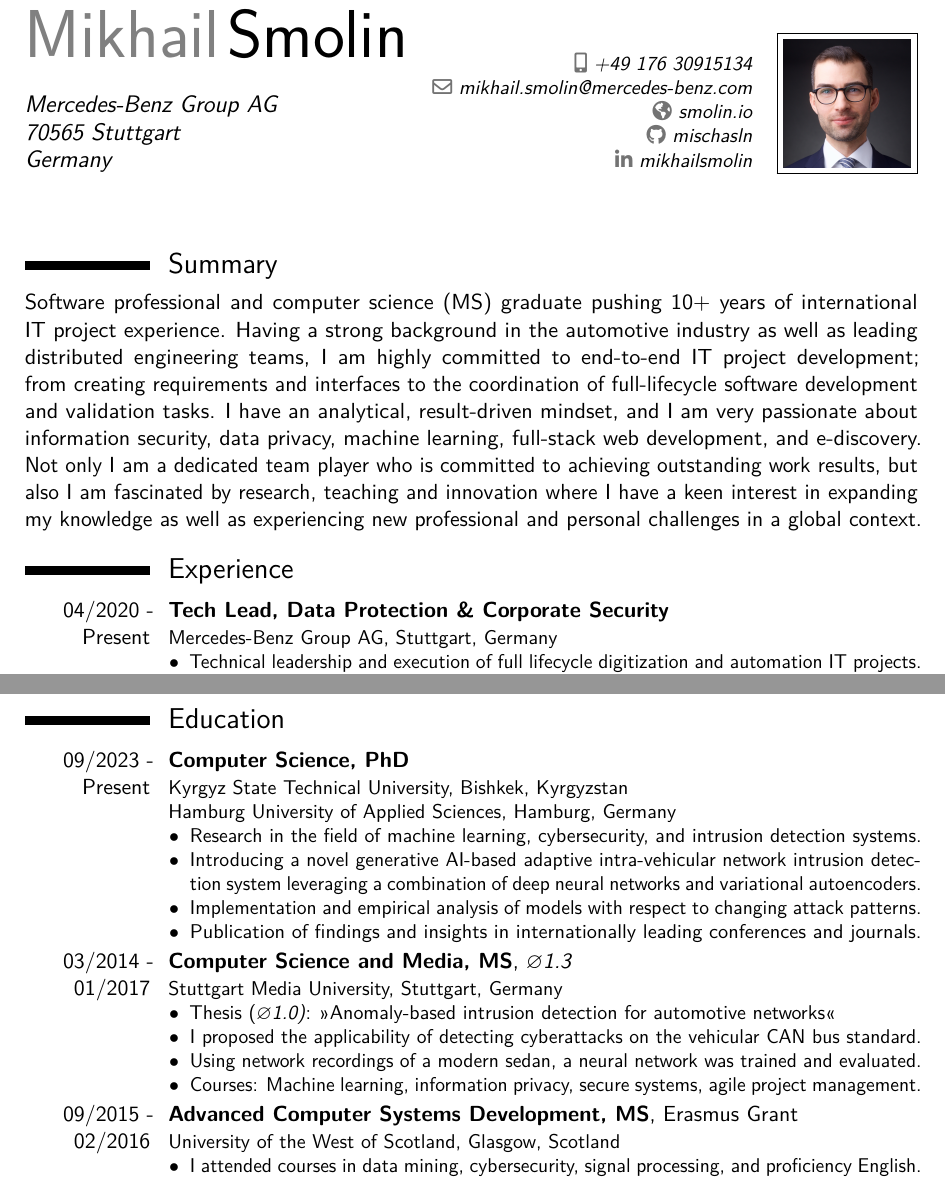
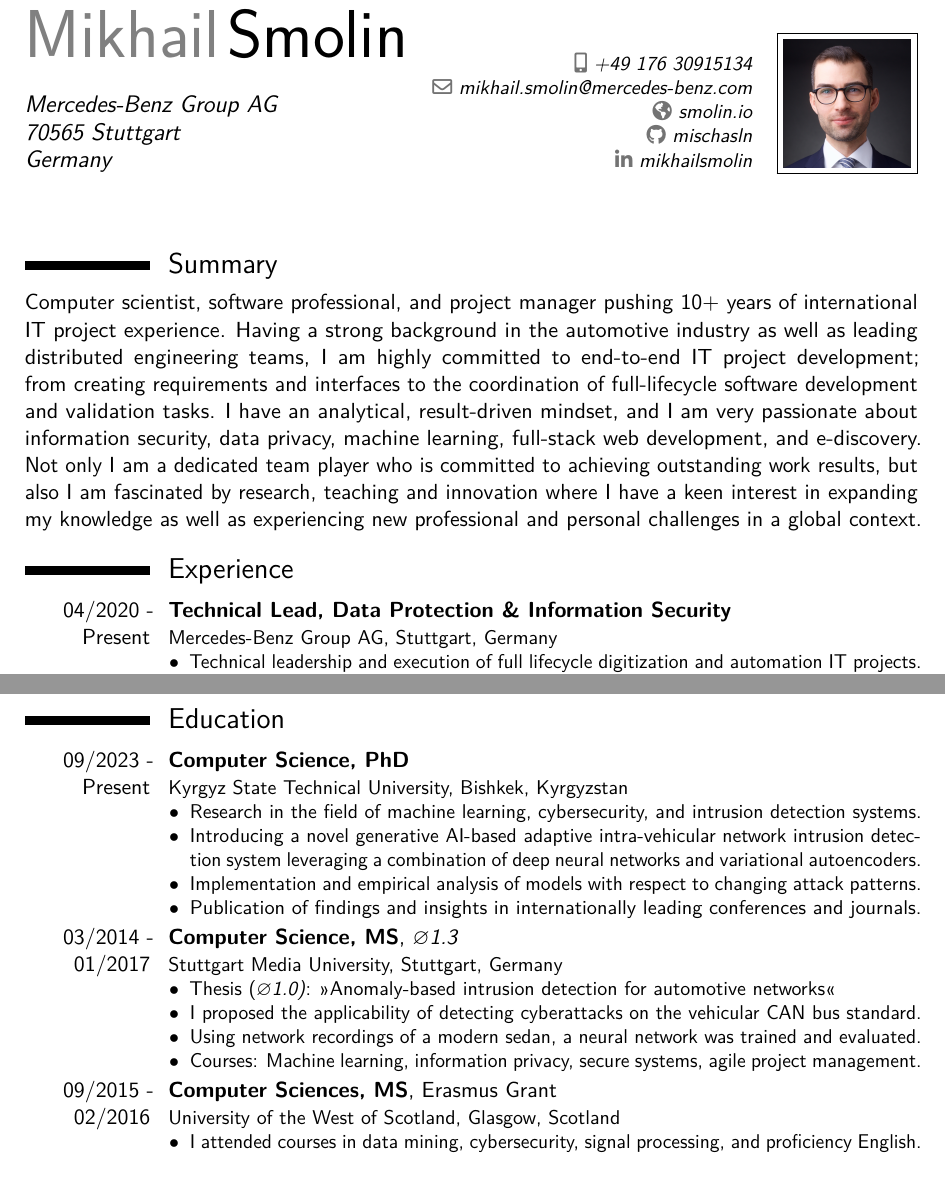
Before and after one commit to mischasln/latex-cv, a LaTeX CV (mikhail-smolin-cv-2024.tex): two parts of pages 1 and 2 of 2, joined at a grey line, cut so that both start at the same text. Compiled offline with pdfLaTeX.

Commit message:
FIX typos

```diff
--- a/mikhail-smolin-cv-2024.tex
+++ b/mikhail-smolin-cv-2024.tex
@@ -109,7 +109,7 @@
 \makecvtitle
 
 \section{Summary}
-Software professional and computer science (MS) graduate pushing 10+ years of international IT
+Computer scientist, software professional, and project manager pushing 10+ years of international IT
 project experience. Having a strong background in the automotive industry as well as leading
 distributed engineering teams, I am highly committed to end-to-end IT project development; \linebreak from
 creating requirements and interfaces to the coordination of full-lifecycle software development and
@@ -120,7 +120,7 @@ fascinated by research, teaching and innovation where I have a keen interest in
 as well as experiencing new professional and personal challenges in a global context.
 
 \section{Experience}
-\cventry{04/2020 - Present}{Tech Lead, Data Protection \& Corporate Security}{}{}{}{
+\cventry{04/2020 - Present}{Technical Lead, Data Protection \& Information Security}{}{}{}{
 Mercedes-Benz Group AG, Stuttgart, Germany
 \begin{itemize}
 \item [$\bullet$] Technical leadership and execution of full lifecycle digitization and automation IT projects.
@@ -157,8 +157,7 @@ EXXETA AG, Stuttgart, Germany
 
 \section{Education}
 \cventry{09/2023 - Present}{Computer Science, PhD}{}{}{}{
-Kyrgyz State Technical University, Bishkek, Kyrgyzstan \\
-Hamburg University of Applied Sciences, Hamburg, Germany
+Kyrgyz State Technical University, Bishkek, Kyrgyzstan
 \begin{itemize}
 \item[$\bullet$] \parbox{\linewidth}{Research in the field of machine learning, cybersecurity, and intrusion detection systems.\parfillskip=0pt}
 \item[$\bullet$] Introducing a novel generative AI-based adaptive intra-vehicular network intrusion detection system leveraging a combination of deep
@@ -167,7 +166,7 @@ neural networks and variational autoencoders.
 \item[$\bullet$] \parbox{\linewidth}{Publication of findings and insights in internationally leading conferences and journals.\parfillskip=0pt}
 \end{itemize}}
 
-\cventry{03/2014 - 01/2017}{Computer Science and Media, MS}{}{}{\textit{$\varnothing$1.3}}{
+\cventry{03/2014 - 01/2017}{Computer Science, MS}{}{}{\textit{$\varnothing$1.3}}{
 Stuttgart Media University, Stuttgart, Germany
 \begin{itemize}
 \item[$\bullet$] Thesis (\textit{$\varnothing$1.0)}: »Anomaly-based intrusion detection for automotive networks«
@@ -176,7 +175,7 @@ Stuttgart Media University, Stuttgart, Germany
 \item[$\bullet$] Courses: Machine learning, information privacy, secure systems, agile project management.
 \end{itemize}}
 
-\cventry{09/2015 - 02/2016}{Advanced Computer Systems Development, MS}{}{}{Erasmus Grant}{
+\cventry{09/2015 - 02/2016}{Computer Sciences, MS}{}{}{Erasmus Grant}{
 University of the West of Scotland, Glasgow, Scotland
 \begin{itemize}
 \item[$\bullet$] I attended courses in data mining, cybersecurity, signal processing, and proficiency English.
```
Also changed, not shown: mikhail-smolin-cv-2024.pdf, 3 other files.
